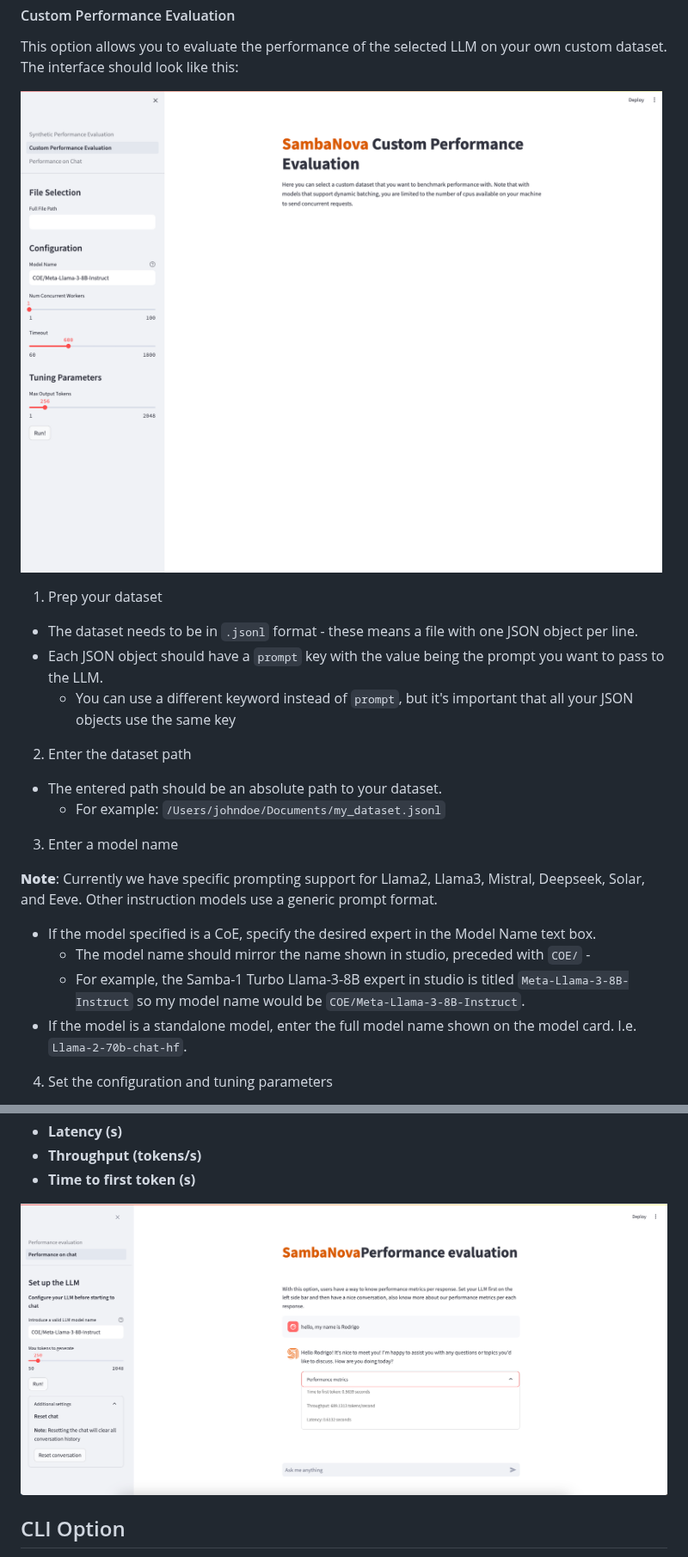
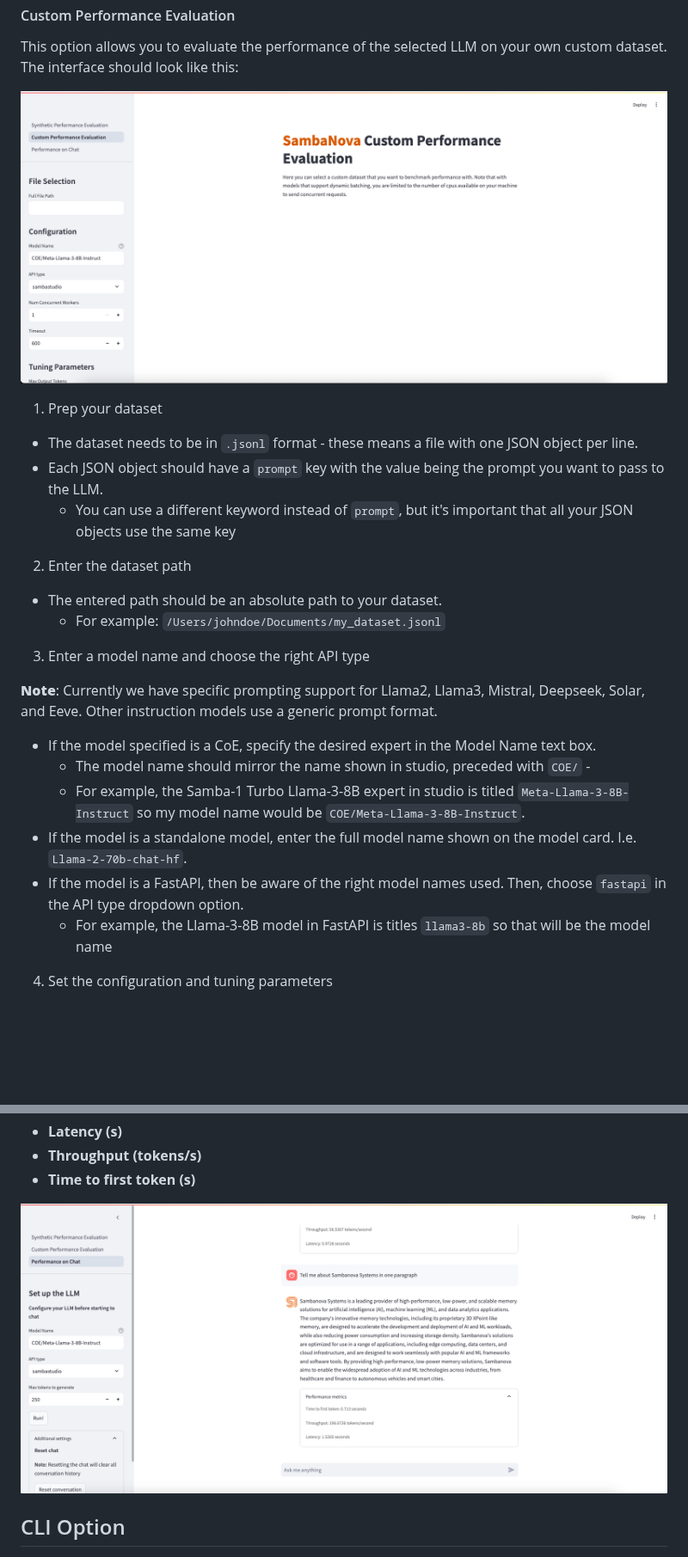
Before and after one commit to sambanova/ai-starter-kit, a Markdown page: benchmarking/README.md, 2 parts joined by grey strips. Shown at 86% size. GitHub-like rendering; pictures changed too: benchmarking/imgs/custom_performance_eval.png, benchmarking/imgs/performance_on_chat_results.png; blank space fills up the shorter version.

Commit message:
Updated readme and images with more reference about fastapi and newest UI modifications

```diff
--- a/benchmarking/README.md
+++ b/benchmarking/README.md
@@ -201,7 +214,7 @@ This option allows you to evaluate the performance of the selected LLM on your o
 - The entered path should be an absolute path to your dataset.
   - For example: `/Users/johndoe/Documents/my_dataset.jsonl`
 
-3. Enter a model name
+3. Enter a model name and choose the right API type
 
 **__Note__**: Currently we have specific prompting support for Llama2, Llama3, Mistral, Deepseek, Solar, and Eeve. Other instruction models use a generic prompt format.
 
@@ -209,6 +222,8 @@ This option allows you to evaluate the performance of the selected LLM on your o
     - The model name should mirror the name shown in studio, preceded with `COE/` -
     - For example, the Samba-1 Turbo Llama-3-8B expert in studio is titled `Meta-Llama-3-8B-Instruct` so my model name would be `COE/Meta-Llama-3-8B-Instruct`.
   - If the model is a standalone model, enter the full model name shown on the model card. I.e. `Llama-2-70b-chat-hf`.
+  - If the model is a FastAPI, then be aware of the right model names used. Then, choose `fastapi` in the API type dropdown option.
+    - For example, the Llama-3-8B model in FastAPI is titles `llama3-8b` so that will be the model name
 
 4. Set the configuration and tuning parameters
 
```
Also changed, not shown: other parts of benchmarking/README.md (+25 -8 lines), benchmarking/imgs/performance_eval.png, benchmarking/imgs/performance_on_chat.png.
